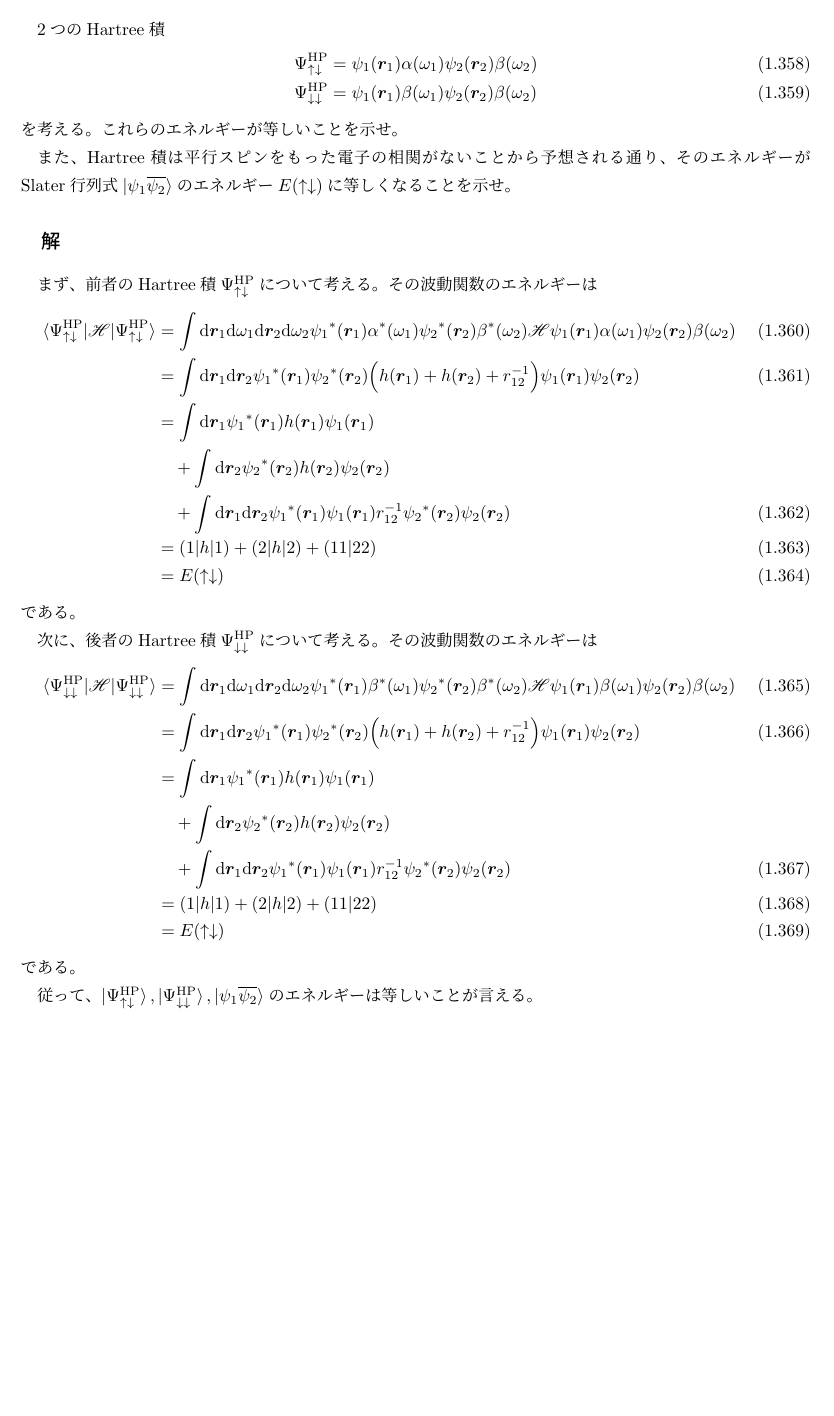
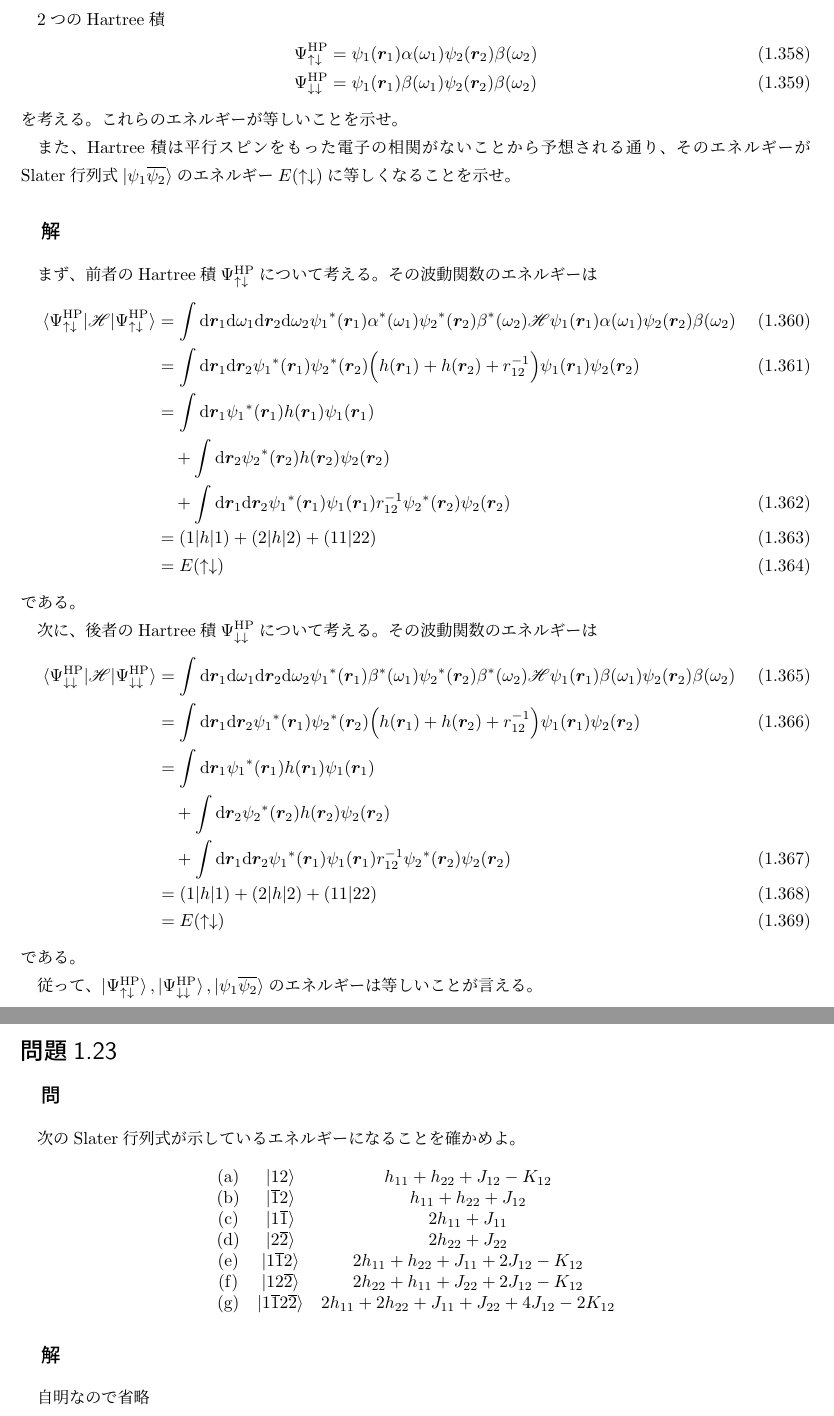
Before and after one commit to SahayanKY/QuantumChemistryPractice, a LaTeX book (Szabo/Main.tex, which reads Szabo/body/2nd/Main2nd.tex, Szabo/body/2nd/Q2-023.tex): part of page 29 of 29 before the commit and two parts of pages 29 and 30 of 30 after it, the two joined at a grey line, cut so that both start at the same text, the shorter picture padded with empty space. Compiled offline with pLaTeX and dvipdfmx; a LaTeX package or settings file that is missing is left out.

Commit message:
問題2.23終了

```diff
--- a/Szabo/body/2nd/Main2nd.tex
+++ b/Szabo/body/2nd/Main2nd.tex
@@ -90,3 +90,7 @@
 %問題2.22
 \section{}
 \input{body/2nd/Q2-022.tex}
+
+%問題2.23
+\section{}
+\input{body/2nd/Q2-023.tex}
--- /dev/null
+++ b/Szabo/body/2nd/Q2-023.tex
@@ -0,0 +1,54 @@
+%ファイルID
+%2020/06/09 17:01
+%->2006091701SahayanKY(ファイル作成者)
+\subsection{問}
+次のSlater行列式が示しているエネルギーになることを確かめよ。
+\begin{align}
+	\begin{array}{>{\rm}ccc}
+		(a) &
+		%
+		\ket{\aorb{1}\aorb{2}} &
+		%
+		h_{11} +h_{22} +J_{12} -K_{12} \\
+	%
+		(b) &
+		%
+		\ket{\borb{1}\aorb{2}} &
+		%
+		h_{11} +h_{22} +J_{12} \\
+	%
+		(c) &
+		%
+		\ket{\aorb{1}\borb{1}} &
+		%
+		2h_{11} +J_{11} \\
+	%
+		(d) &
+		%
+		\ket{\aorb{2}\borb{2}} &
+		%
+		2h_{22} +J_{22} \\
+	%
+		(e) &
+		%
+		\ket{\aorb{1}\borb{1}\aorb{2}} &
+		%
+		2h_{11} +h_{22} +J_{11} +2J_{12} -K_{12} \\
+	%
+		(f) &
+		%
+		\ket{\aorb{1}\aorb{2}\borb{2}} &
+		%
+		2h_{22} +h_{11} +J_{22} +2J_{12} -K_{12} \\
+	%
+		(g) &
+		%
+		\ket{\aorb{1}\borb{1}\aorb{2}\borb{2}} &
+		%
+		2h_{11} +2h_{22} +J_{11} +J_{22} +4J_{12} -2K_{12}
+	\end{array}
+	\nonumber
+\end{align}
+
+\subsection{解}
+自明なので省略
```
